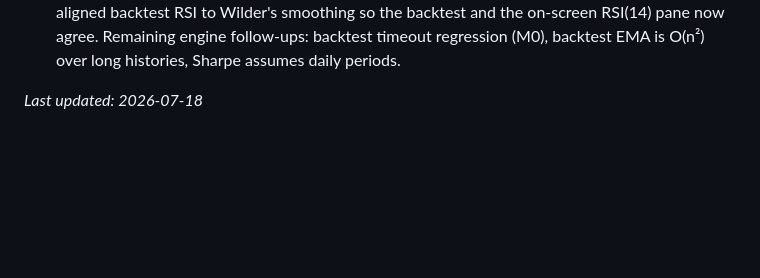
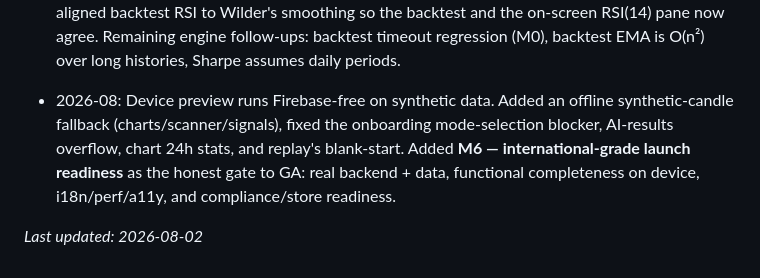
Before and after one commit to arunvarkey/Volex-trade, a Markdown page: ROADMAP.md, the part around one of its changes. Drawn GitHub-style; blank space fills up the shorter version.

```diff
--- a/ROADMAP.md
+++ b/ROADMAP.md
@@ -184,4 +234,11 @@ marketplace — an empty marketplace helps no one).
   Remaining engine follow-ups: backtest timeout regression (M0), backtest EMA
   is O(n²) over long histories, Sharpe assumes daily periods.
 
-_Last updated: 2026-07-18_
+- 2026-08: Device preview runs Firebase-free on synthetic data. Added an
+  offline synthetic-candle fallback (charts/scanner/signals), fixed the
+  onboarding mode-selection blocker, AI-results overflow, chart 24h stats,
+  and replay's blank-start. Added **M6 — international-grade launch
+  readiness** as the honest gate to GA: real backend + data, functional
+  completeness on device, i18n/perf/a11y, and compliance/store readiness.
+
+_Last updated: 2026-08-02_
```
Also changed, not shown: other parts of ROADMAP.md (+50 -0 lines).
